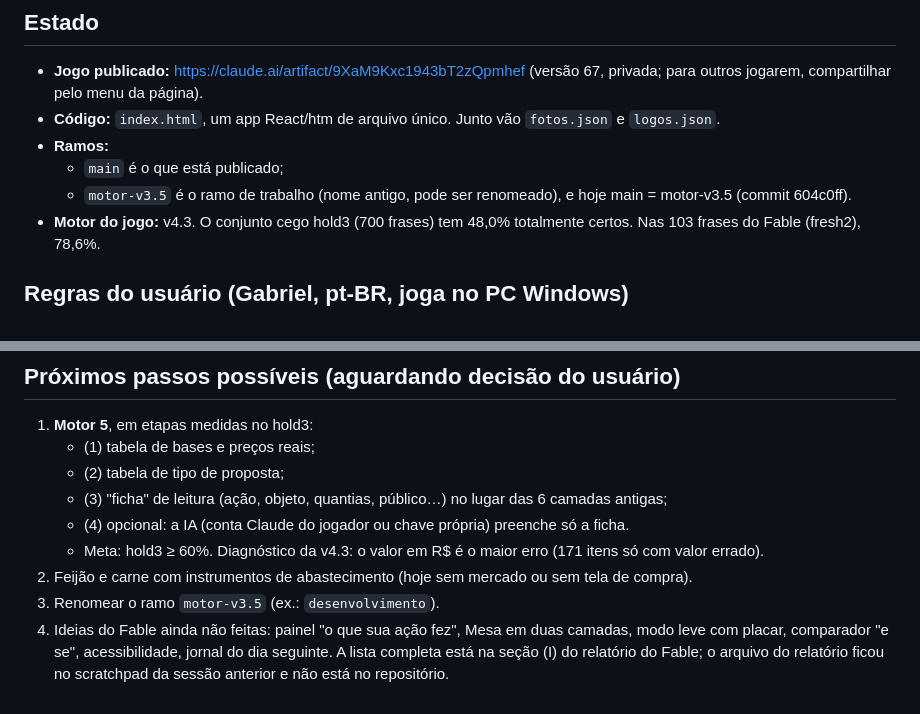
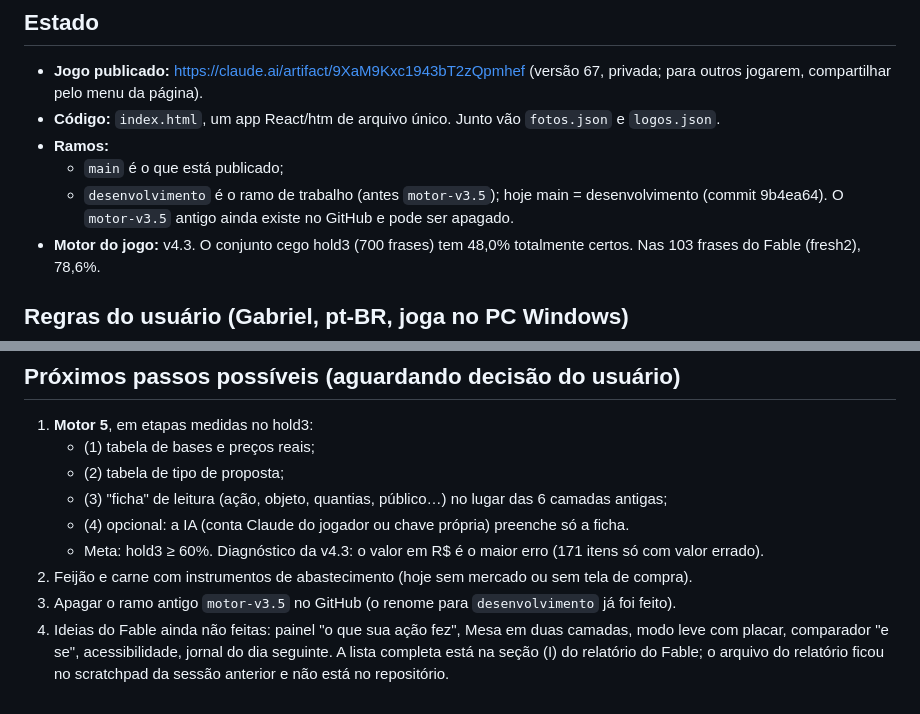
Before and after one commit to gabrielxyz404/faixa-presidencial, a Markdown page: CONTINUAR.md, 2 parts joined by grey strips. GitHub-like rendering.

Commit message:
CONTINUAR.md: ramo de trabalho agora é desenvolvimento
Co-Authored-By: Claude Sonnet 5.5 <noreply@anthropic.com>
Claude-Session: https://claude.ai/code/session_01T4X8yWwsACWzUVvPZArkap

```diff
--- a/CONTINUAR.md
+++ b/CONTINUAR.md
@@ -5,7 +5,7 @@
 - **Código:** `index.html`, um app React/htm de arquivo único. Junto vão `fotos.json` e `logos.json`.
 - **Ramos:**
   - `main` é o que está publicado;
-  - `motor-v3.5` é o ramo de trabalho (nome antigo, pode ser renomeado), e hoje main = motor-v3.5 (commit 604c0ff).
+  - `desenvolvimento` é o ramo de trabalho (antes `motor-v3.5`); hoje main = desenvolvimento (commit 9b4ea64). O `motor-v3.5` antigo ainda existe no GitHub e pode ser apagado.
 - **Motor do jogo:** v4.3. O conjunto cego hold3 (700 frases) tem 48,0% totalmente certos. Nas 103 frases do Fable (fresh2), 78,6%.
 
 ## Regras do usuário (Gabriel, pt-BR, joga no PC Windows)
@@ -56,5 +56,5 @@
    - (4) opcional: a IA (conta Claude do jogador ou chave própria) preenche só a ficha.
    - Meta: hold3 ≥ 60%. Diagnóstico da v4.3: o valor em R$ é o maior erro (171 itens só com valor errado).
 2. Feijão e carne com instrumentos de abastecimento (hoje sem mercado ou sem tela de compra).
-3. Renomear o ramo `motor-v3.5` (ex.: `desenvolvimento`).
+3. Apagar o ramo antigo `motor-v3.5` no GitHub (o renome para `desenvolvimento` já foi feito).
 4. Ideias do Fable ainda não feitas: painel "o que sua ação fez", Mesa em duas camadas, modo leve com placar, comparador "e se", acessibilidade, jornal do dia seguinte. A lista completa está na seção (I) do relatório do Fable; o arquivo do relatório ficou no scratchpad da sessão anterior e não está no repositório.
```
